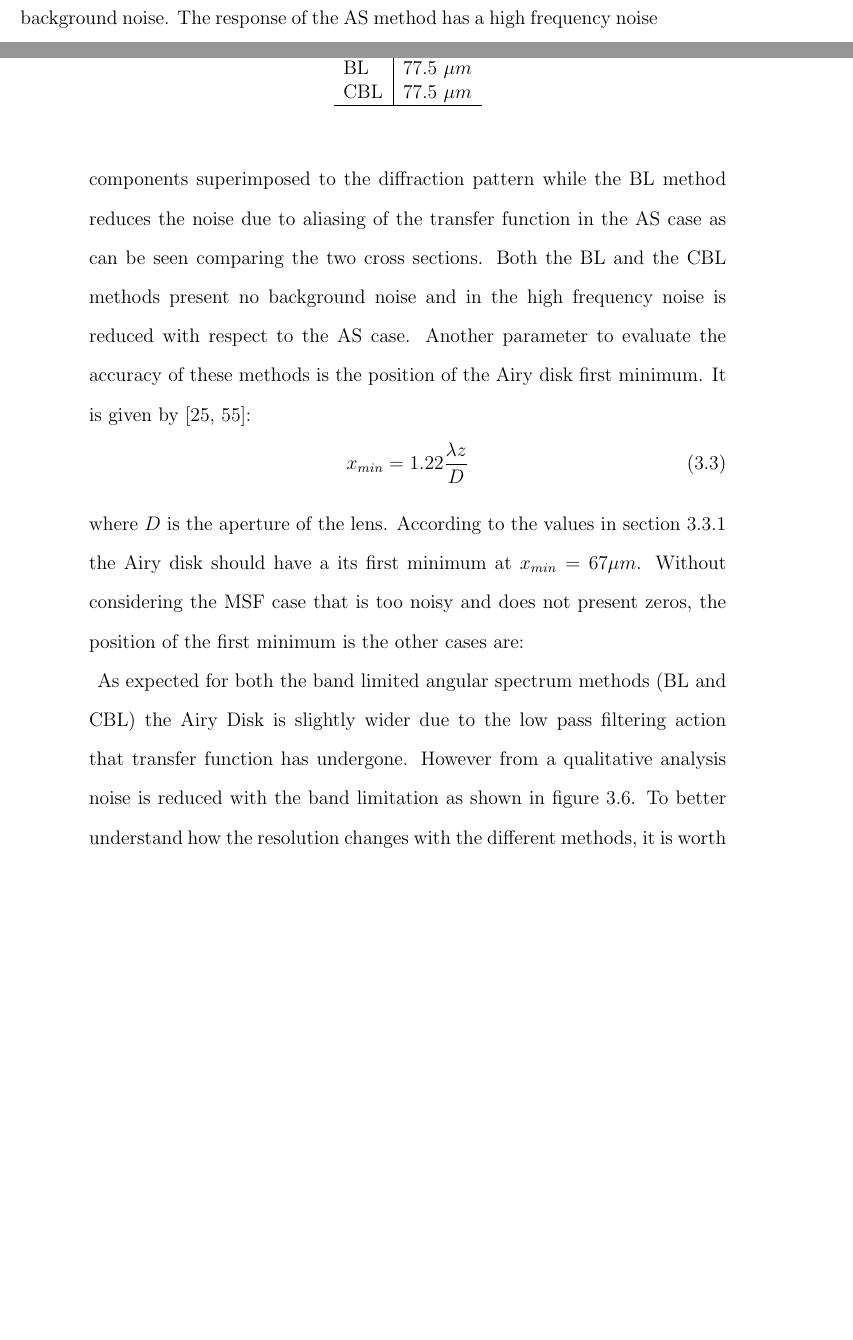
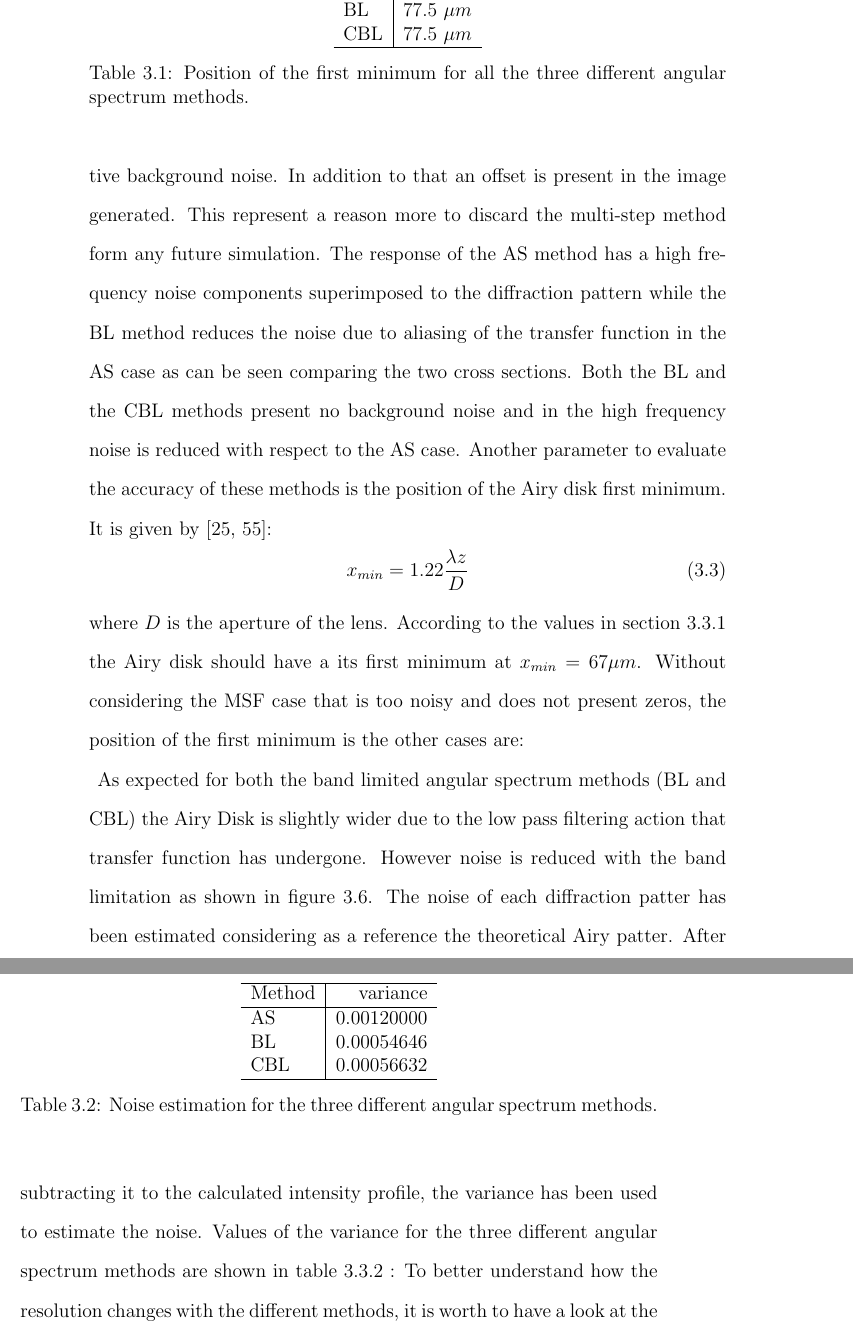
Before and after one commit to Jizhongpeng/Thesis_PhD, a LaTeX thesis (Thesis.tex, which reads TeX_files/chapter02b.tex): two parts of pages 135 and 136 of 297 before the commit and two parts of pages 136 and 137 of 297 after it, joined at a grey line, cut so that both start at the same text, the shorter picture padded with empty space. Compiled offline with pdfLaTeX.

Commit message:
P117 P118 P119

```diff
--- a/TeX_files/chapter02b.tex
+++ b/TeX_files/chapter02b.tex
@@ -102,5 +102,5 @@ The impulse response for a point source as input will be computed using each of
 	 \end{figure}
-	From figure \ref{fig:resultspoint11} it can be seen that in the case of the MSF method the cross section of the impulse response does not go to zero because if additive background noise. The response of the AS method has a high frequency noise components superimposed to the diffraction pattern while the BL method reduces the noise due to aliasing of the transfer function in the AS case as can be seen comparing the two cross sections. Both the BL and the CBL methods present no background noise and in the high frequency noise is reduced with respect to the AS case. Another parameter to evaluate the accuracy of these methods is the position of the Airy disk first minimum. It is given by \cite{goodman2005introduction,pedrotti1993introduction}:
+	From figure \ref{fig:resultspoint11} it can be seen that in the case of the MSF method the cross section of the impulse response does not go to zero because if additive background noise. In addition to that an offset is present in the image generated. This represent a reason more to discard the multi-step method form any future simulation. The response of the AS method has a high frequency noise components superimposed to the diffraction pattern while the BL method reduces the noise due to aliasing of the transfer function in the AS case as can be seen comparing the two cross sections. Both the BL and the CBL methods present no background noise and in the high frequency noise is reduced with respect to the AS case. Another parameter to evaluate the accuracy of these methods is the position of the Airy disk first minimum. It is given by \cite{goodman2005introduction,pedrotti1993introduction}:
 	 \begin{equation}
 	 \label{eq:airy}
 	 x_{min}=1.22\dfrac{\lambda z}{D}
@@ -117,10 +118,28 @@ The impulse response for a point source as input will be computed using each of
 	 	CBL & 77.5 $\mu m$ \\
 	 	\hline
 	 		\end{tabular}
+	 			\caption{Position of the first minimum for all the three different angular spectrum methods. }
 	\end{center}
 \end{table}
-	As expected for both the band limited angular spectrum methods (BL and CBL) the Airy Disk is slightly wider due to the low pass filtering action that transfer function has undergone. However from a qualitative analysis noise is reduced with the band limitation as shown in figure
+	As expected for both the band limited angular spectrum methods (BL and CBL) the Airy Disk is slightly wider due to the low pass filtering action that transfer function has undergone.  However noise is reduced with the band limitation as shown in figure
 	 \ref{fig:resultspoint11}.
+	 The noise of each diffraction patter has been estimated considering as a reference the theoretical Airy patter. After subtracting it to the calculated intensity profile, the variance has been used to estimate the noise. Values of the variance for the three different angular spectrum methods are shown in table \ref{tab:noisemethods} :
+	 	 \begin {table}
+	 	 \begin{center}
+	 	 	\label{tab:noisemethods}
+	 	 	\begin{tabular}{ l | r }
+
+	 	 		\hline
+	 	 		Method & variance \\
+	 	 		\hline
+	 	 		AS & 0.00120000 \\
+	 	 		BL & 0.00054646 \\
+	 	 		CBL & 0.00056632 \\
+	 	 		\hline
+	 	 	\end{tabular}
+	 	 	\caption{Noise estimation for the three different angular spectrum methods. }
+	 	 \end{center}
+	 	\end{table}
 	 To better understand how the resolution changes with the different methods, it is worth to have a look at the Fourier transform of the images shown in figure \ref{fig:resultspoint11}. The Fourier transform of the impulse response of a system give its frequency response. The shape of the frequency response gives information about how the frequency components of the input signal are modulated and transferred to the output signal. When this function goes to zero the correspondent frequency value is called the cutoff frequency. For frequencies higher than the cutoff frequency, all the information included in the input signal is lost. Results are shown in figure \ref{fig:resultspoint2}. The graphs are symmetric with respect to the zero frequency, therefore only the positive frequencies are shown.
 
 	 \begin{figure}[h]
```
Also changed, not shown: MTFnew.eps (added), methodspoint1new.eps (added), TeX_files/chapter02b.tex (12 more changed lines), 8 other files.
